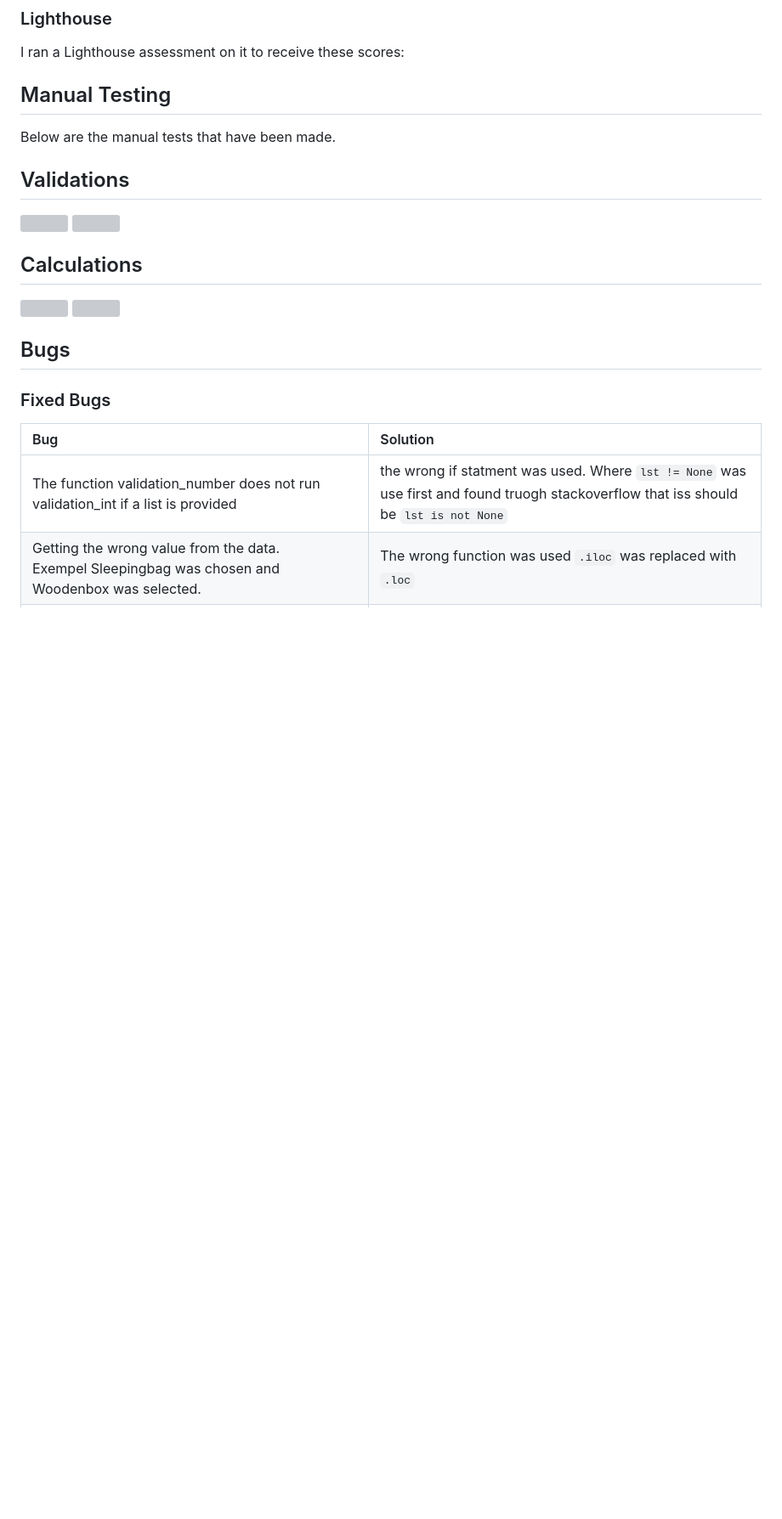
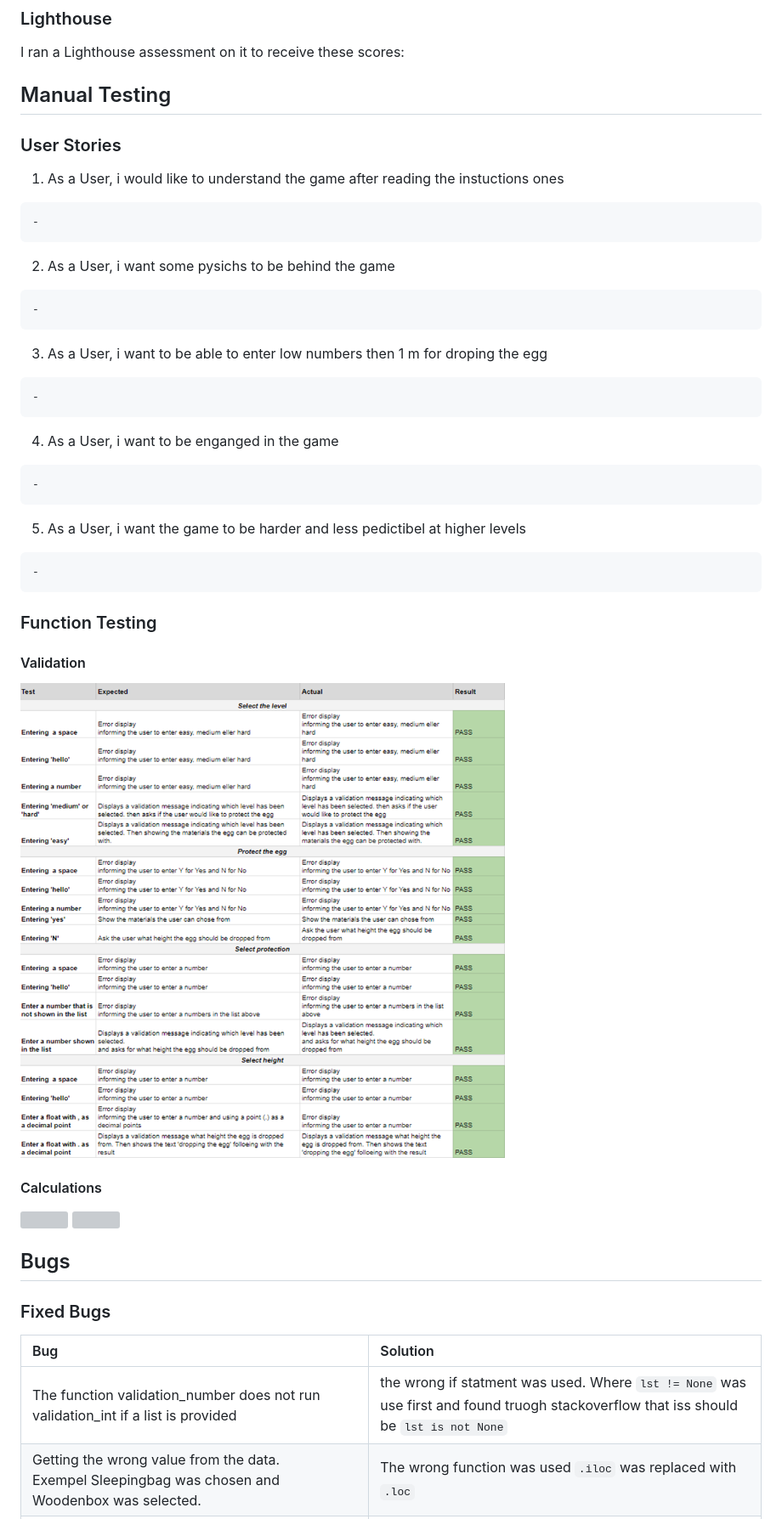
Before and after one commit to Ko11e/Save_the_egg, a Markdown page: TESTING.md, the part around the change. Shown: that part at 85% size. GitHub-like rendering; pictures changed too: images/Validations.png (added); blank space fills up the shorter version; grey boxes are pictures that could not be loaded.

```diff
--- a/TESTING.md
+++ b/TESTING.md
@@ -14,17 +14,34 @@ The code have been validated using Code Institute's PEP8 Linter. No errors were
 I ran a Lighthouse assessment on it to receive these scores:
 
 ## Manual Testing
-Below are the manual tests that have been made.
-## Validations
-![]()
-![]()
-## Calculations
+### User Stories
+
+  1. As a User, i would like to understand the game after reading the instuctions ones
+
+    -
+
+  2. As a User, i want some pysichs to be behind the game
+
+    -
+  3. As a User, i want to be able to enter low numbers then 1 m for droping the egg
+
+    -
+  4. As a User, i want to be enganged in the game
+
+    -
+  5. As a User, i want the game to be harder and less pedictibel at higher levels
+
+    -
+
+### Function Testing
+#### Validation
+![Validation list](images/Validations.png)
+#### Calculations
 ![]()
 ![]()
 
 ## Bugs
 ### Fixed Bugs
-
 
 |Bug           |Solution             |
 |:----|:-----|
```
Also changed, not shown: README.md (+8 -6 lines), 1 other file.
